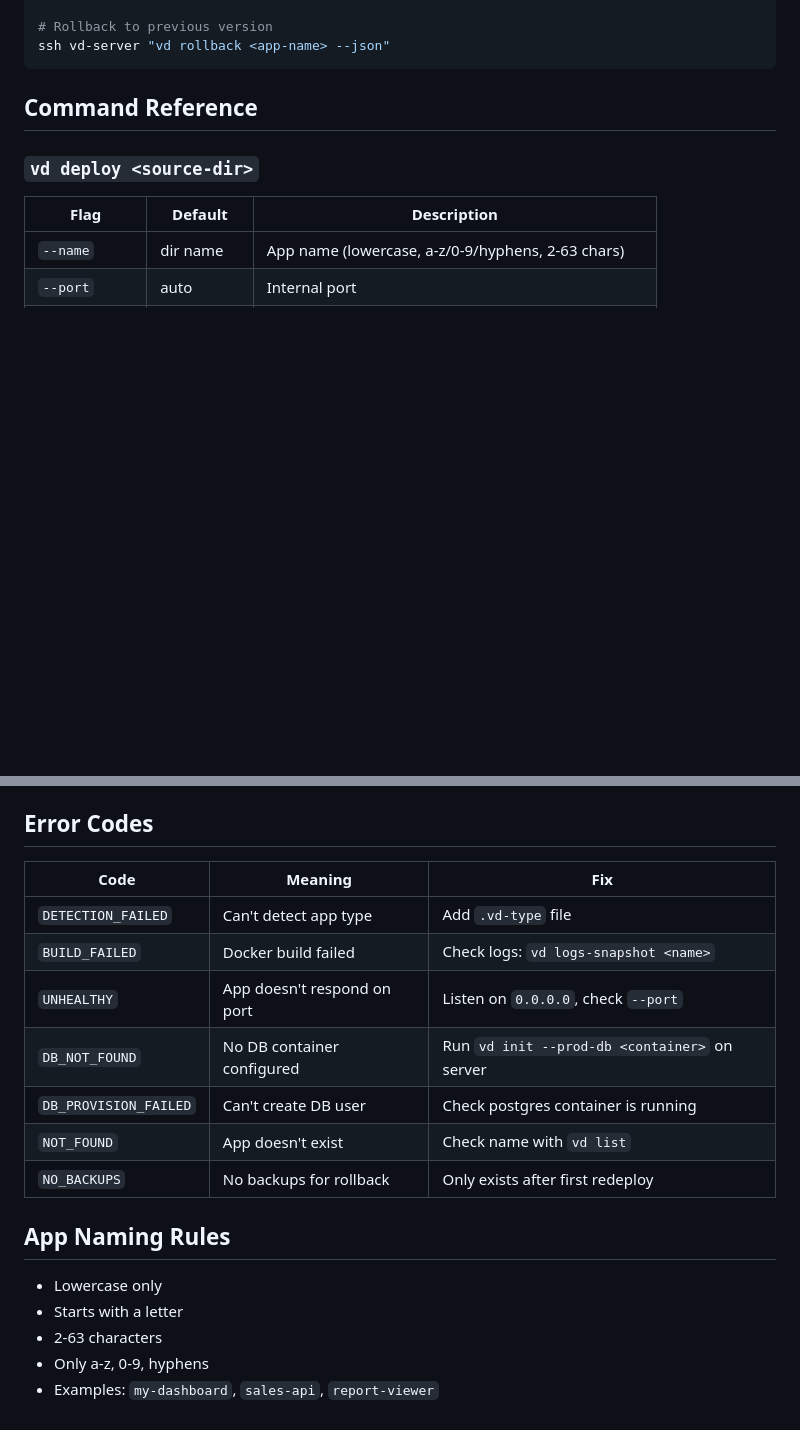
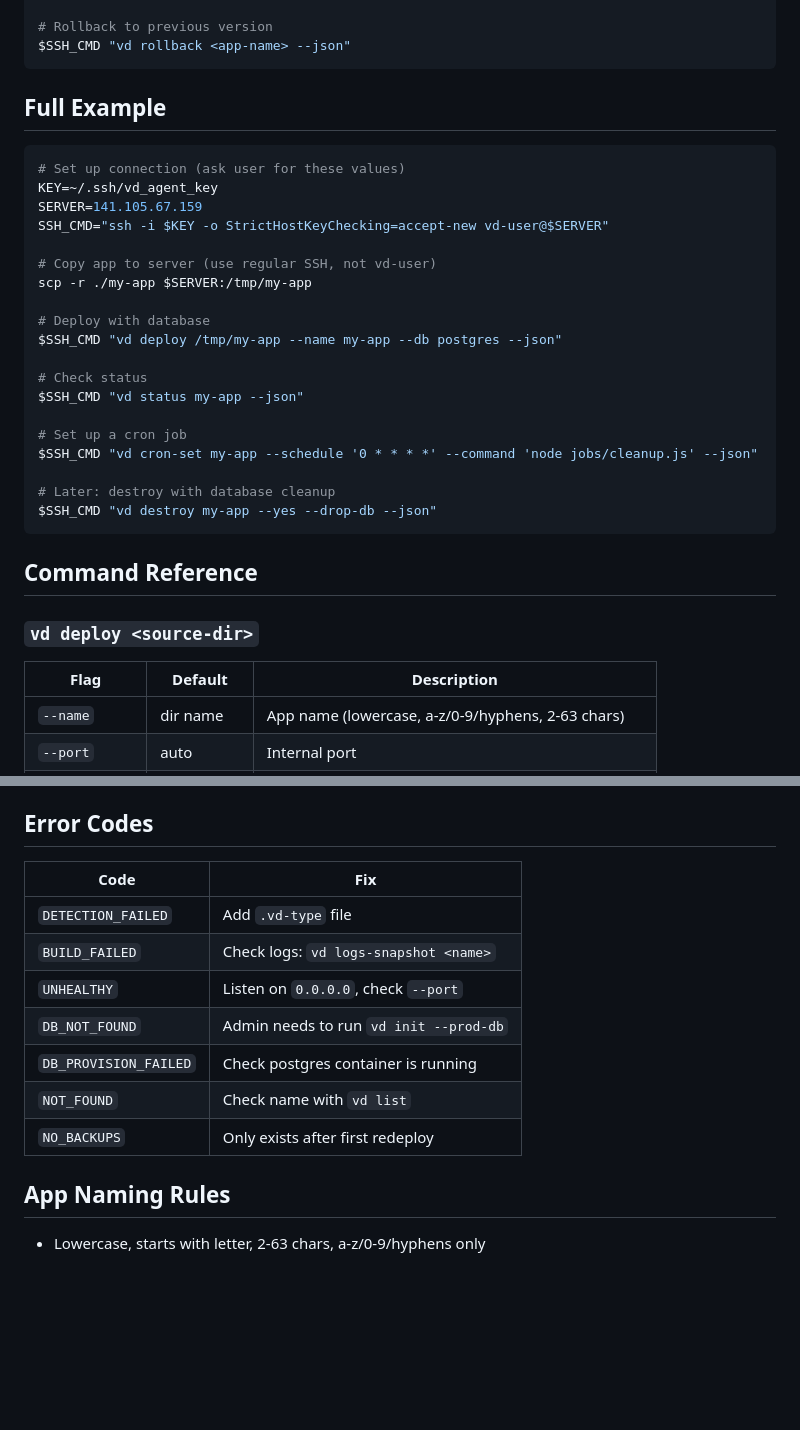
Before and after one commit to ismakov-dh/claude-vibe-deploy, a Markdown page: skills/deploy/SKILL.md, 2 parts joined by grey strips. Rendered like a GitHub page; blank space fills up the shorter version.

````diff
--- a/skills/deploy/SKILL.md
+++ b/skills/deploy/SKILL.md
@@ -58,6 +74,30 @@ ssh vd-server "vd logs-snapshot <app-name> --lines 50 --json"
 
 # Rollback to previous version
-ssh vd-server "vd rollback <app-name> --json"
+$SSH_CMD "vd rollback <app-name> --json"
+```
+
+## Full Example
+
+```bash
+# Set up connection (ask user for these values)
+KEY=~/.ssh/vd_agent_key
+SERVER=141.105.67.159
+SSH_CMD="ssh -i $KEY -o StrictHostKeyChecking=accept-new vd-user@$SERVER"
+
+# Copy app to server (use regular SSH, not vd-user)
+scp -r ./my-app $SERVER:/tmp/my-app
+
+# Deploy with database
+$SSH_CMD "vd deploy /tmp/my-app --name my-app --db postgres --json"
+
+# Check status
+$SSH_CMD "vd status my-app --json"
+
+# Set up a cron job
+$SSH_CMD "vd cron-set my-app --schedule '0 * * * *' --command 'node jobs/cleanup.js' --json"
+
+# Later: destroy with database cleanup
+$SSH_CMD "vd destroy my-app --yes --drop-db --json"
 ```
 
 ## Command Reference
@@ -114,20 +154,16 @@ Always check `ok` field. On error, read `hint` for the fix.
 
 ## Error Codes
 
-| Code | Meaning | Fix |
-|------|---------|-----|
-| `DETECTION_FAILED` | Can't detect app type | Add `.vd-type` file |
-| `BUILD_FAILED` | Docker build failed | Check logs: `vd logs-snapshot <name>` |
-| `UNHEALTHY` | App doesn't respond on port | Listen on `0.0.0.0`, check `--port` |
-| `DB_NOT_FOUND` | No DB container configured | Run `vd init --prod-db <container>` on server |
-| `DB_PROVISION_FAILED` | Can't create DB user | Check postgres container is running |
-| `NOT_FOUND` | App doesn't exist | Check name with `vd list` |
-| `NO_BACKUPS` | No backups for rollback | Only exists after first redeploy |
+| Code | Fix |
+|------|-----|
+| `DETECTION_FAILED` | Add `.vd-type` file |
+| `BUILD_FAILED` | Check logs: `vd logs-snapshot <name>` |
+| `UNHEALTHY` | Listen on `0.0.0.0`, check `--port` |
+| `DB_NOT_FOUND` | Admin needs to run `vd init --prod-db` |
+| `DB_PROVISION_FAILED` | Check postgres container is running |
+| `NOT_FOUND` | Check name with `vd list` |
+| `NO_BACKUPS` | Only exists after first redeploy |
 
 ## App Naming Rules
 
-- Lowercase only
-- Starts with a letter
-- 2-63 characters
-- Only a-z, 0-9, hyphens
-- Examples: `my-dashboard`, `sales-api`, `report-viewer`
+- Lowercase, starts with letter, 2-63 chars, a-z/0-9/hyphens only
````
Also changed, not shown: other parts of skills/deploy/SKILL.md (+33 -17 lines).
